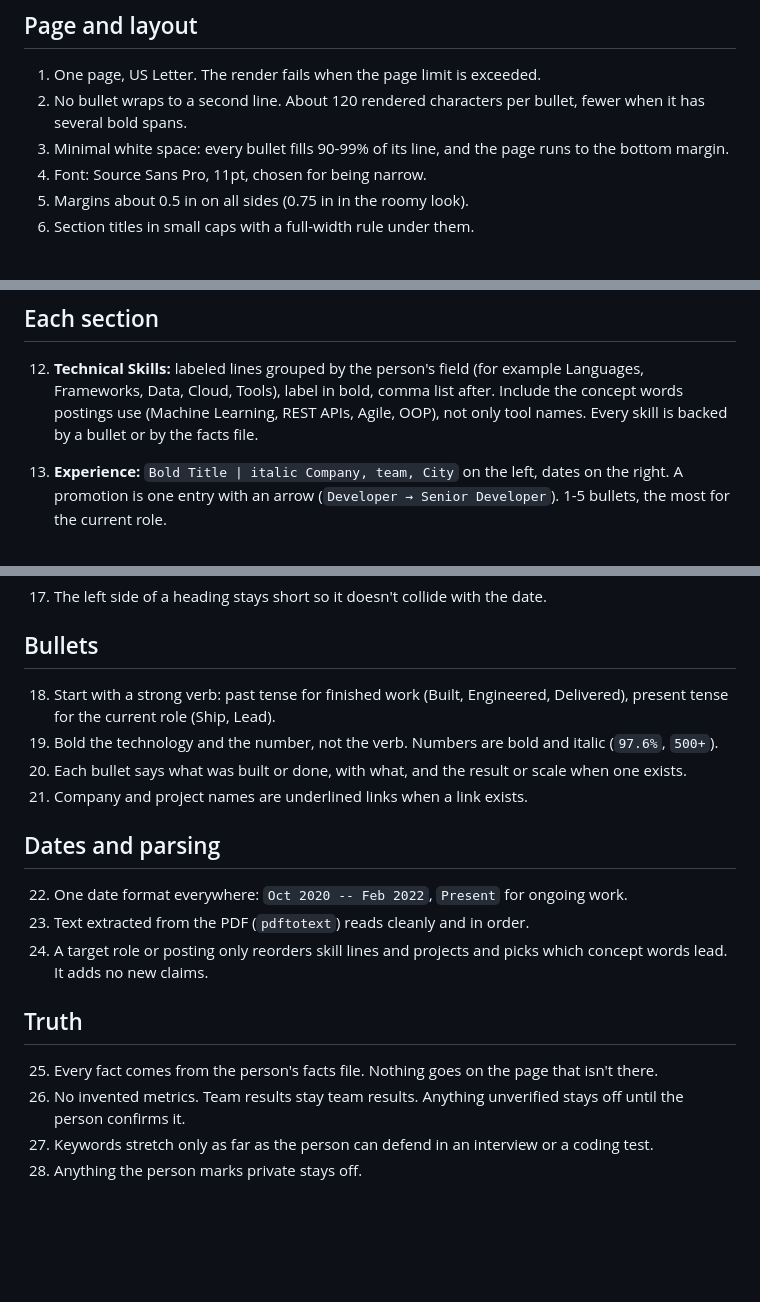
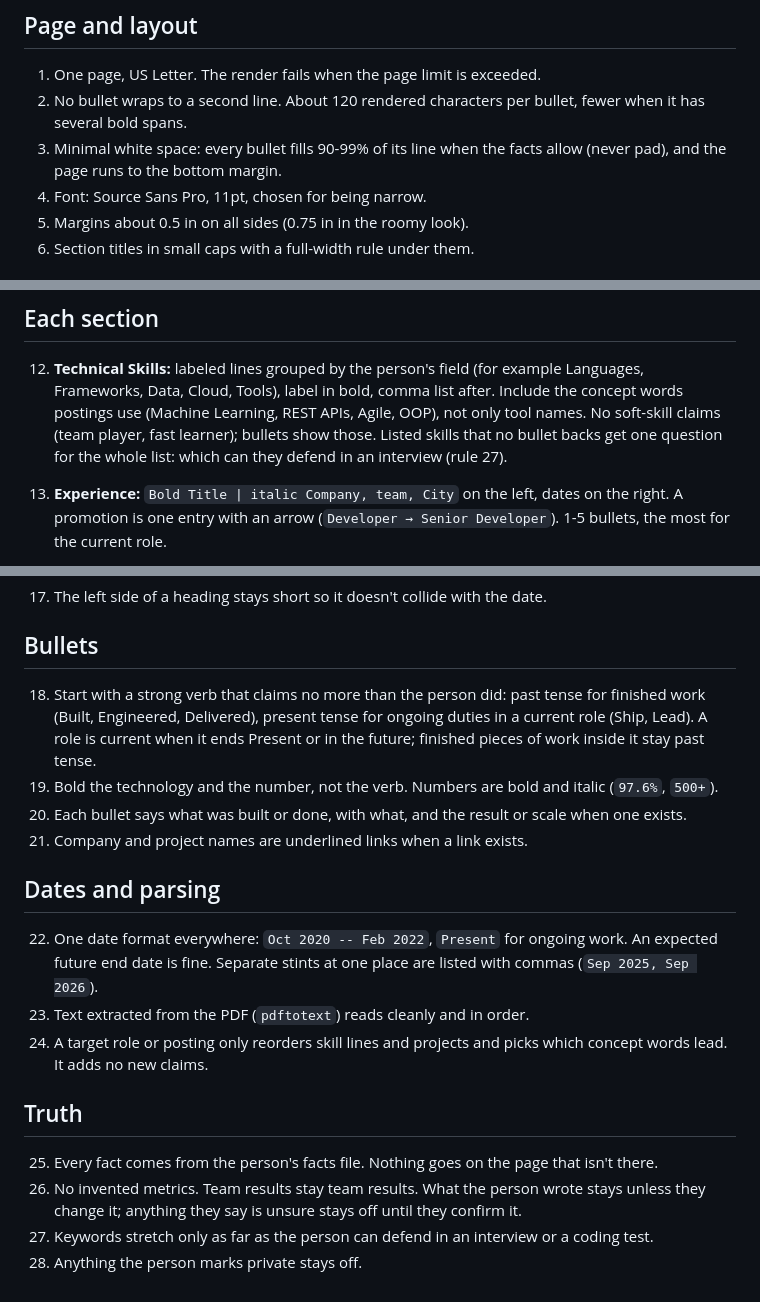
Before and after one commit to S3yon/resume-enhancer, a Markdown page: skills/resume-enhancer/rules.md, 3 parts joined by grey strips. GitHub-like rendering; blank space fills up the shorter version.

Commit message:
fix(rules): clarify the rules the dry runs tripped on

```diff
--- a/skills/resume-enhancer/rules.md
+++ b/skills/resume-enhancer/rules.md
@@ -8,8 +8,8 @@ rule, and the change table says so.
 1. One page, US Letter. The render fails when the page limit is exceeded.
 2. No bullet wraps to a second line. About 120 rendered characters per bullet, fewer when it
    has several bold spans.
-3. Minimal white space: every bullet fills 90-99% of its line, and the page runs to the bottom
-   margin.
+3. Minimal white space: every bullet fills 90-99% of its line when the facts allow (never
+   pad), and the page runs to the bottom margin.
 4. Font: Source Sans Pro, 11pt, chosen for being narrow.
 5. Margins about 0.5 in on all sides (0.75 in in the roomy look).
 6. Section titles in small caps with a full-width rule under them.
@@ -27,8 +27,9 @@ rule, and the change table says so.
 ## Each section
 12. **Technical Skills:** labeled lines grouped by the person's field (for example Languages,
     Frameworks, Data, Cloud, Tools), label in bold, comma list after. Include the concept words
-    postings use (Machine Learning, REST APIs, Agile, OOP), not only tool names. Every skill is
-    backed by a bullet or by the facts file.
+    postings use (Machine Learning, REST APIs, Agile, OOP), not only tool names. No soft-skill
+    claims (team player, fast learner); bullets show those. Listed skills that no bullet backs
+    get one question for the whole list: which can they defend in an interview (rule 27).
 
 13. **Experience:** `Bold Title | italic Company, team, City` on the left, dates on the right.
     A promotion is one entry with an arrow (`Developer → Senior Developer`). 1-5 bullets, the
@@ -45,22 +46,26 @@ rule, and the change table says so.
 17. The left side of a heading stays short so it doesn't collide with the date.
 
 ## Bullets
-18. Start with a strong verb: past tense for finished work (Built, Engineered, Delivered),
-    present tense for the current role (Ship, Lead).
+18. Start with a strong verb that claims no more than the person did: past tense for finished
+    work (Built, Engineered, Delivered), present tense for ongoing duties in a current role
+    (Ship, Lead). A role is current when it ends Present or in the future; finished pieces of
+    work inside it stay past tense.
 19. Bold the technology and the number, not the verb. Numbers are bold and italic (`97.6%`,
     `500+`).
 20. Each bullet says what was built or done, with what, and the result or scale when one exists.
 21. Company and project names are underlined links when a link exists.
 
 ## Dates and parsing
-22. One date format everywhere: `Oct 2020 -- Feb 2022`, `Present` for ongoing work.
+22. One date format everywhere: `Oct 2020 -- Feb 2022`, `Present` for ongoing work. An expected
+    future end date is fine. Separate stints at one place are listed with commas
+    (`Sep 2025, Sep 2026`).
 23. Text extracted from the PDF (`pdftotext`) reads cleanly and in order.
 24. A target role or posting only reorders skill lines and projects and picks which concept
     words lead. It adds no new claims.
 
 ## Truth
 25. Every fact comes from the person's facts file. Nothing goes on the page that isn't there.
-26. No invented metrics. Team results stay team results. Anything unverified stays off until
-    the person confirms it.
+26. No invented metrics. Team results stay team results. What the person wrote stays unless
+    they change it; anything they say is unsure stays off until they confirm it.
 27. Keywords stretch only as far as the person can defend in an interview or a coding test.
 28. Anything the person marks private stays off.
```
